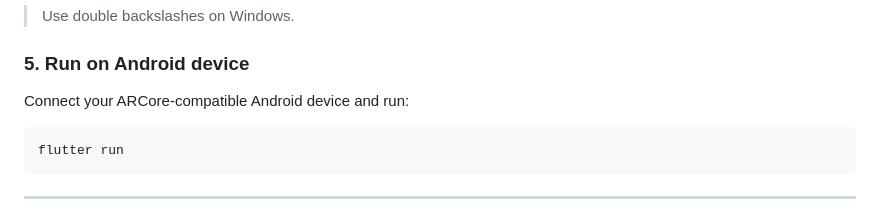
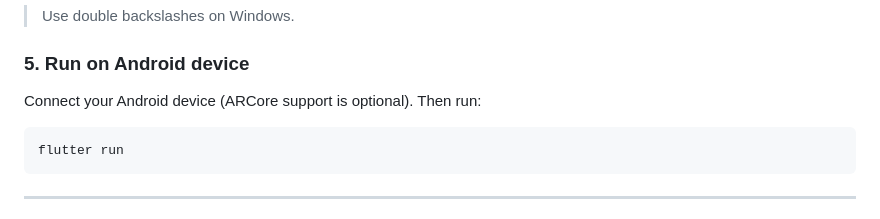
Before and after one commit to Mario-228/ar_commerce, a Markdown page: README.md, the part around the change. Rendered like a GitHub page.

Commit message:
change the supported device list

````diff
--- a/README.md
+++ b/README.md
@@ -73,7 +73,7 @@ flutter.sdk=D:\Flutter\flutter
 
 ### 5. Run on Android device
 
-Connect your ARCore-compatible Android device and run:
+Connect your Android device (ARCore support is optional). Then run:
 
 ```bash
 flutter run
````
